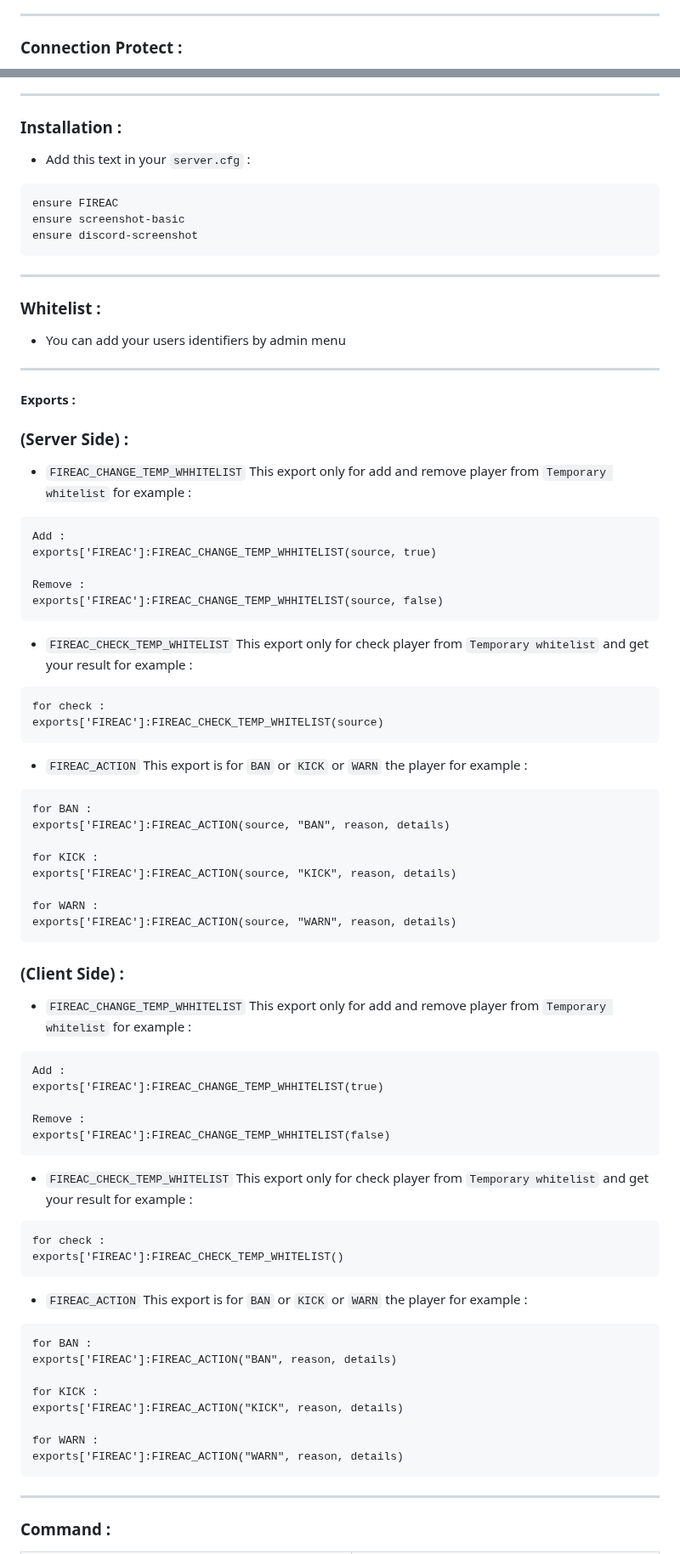
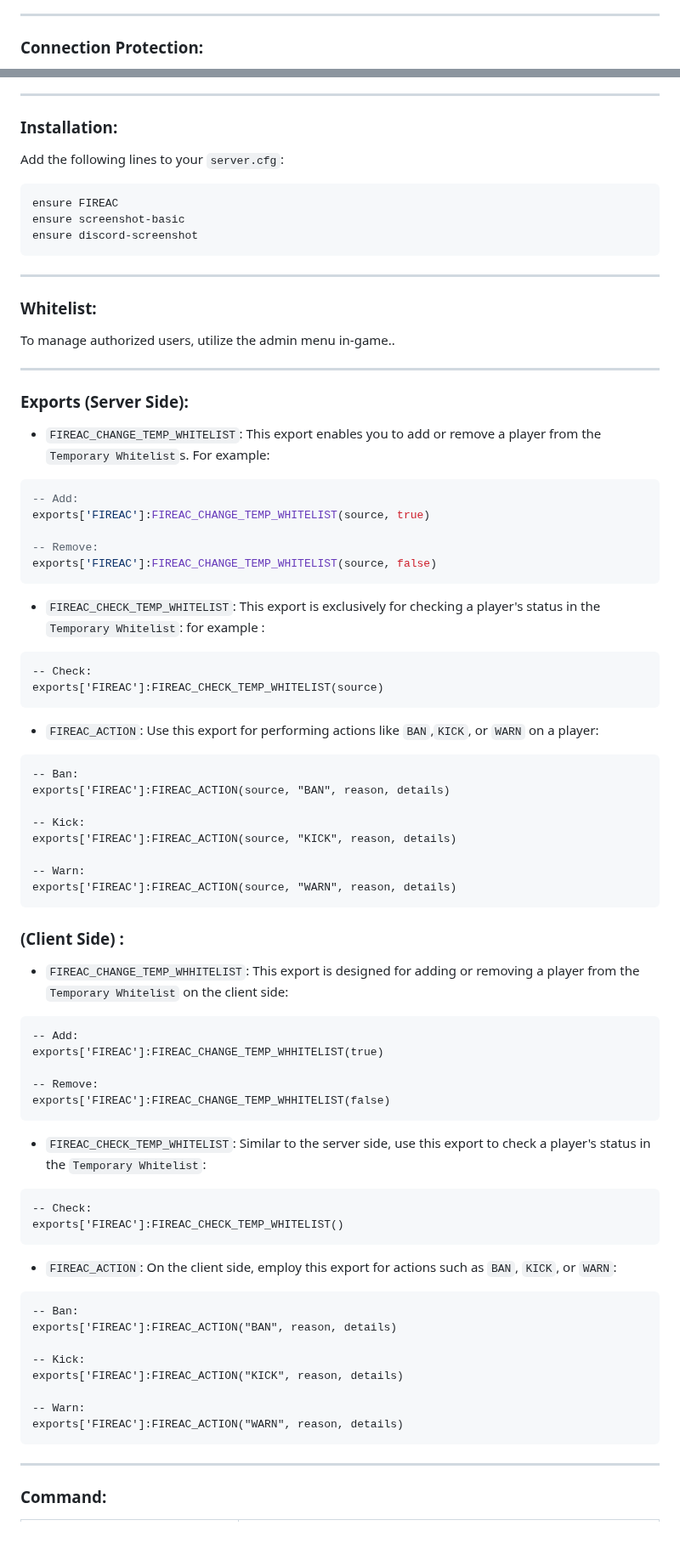
Before and after one commit to AmirrezaJaberi/FIREAC, a Markdown page: README.md, 2 parts joined by grey strips. Shown at 85% size. Rendered like a GitHub page; blank space fills up the shorter version.

Commit message:
Updated README.md file as last version .md

````diff
--- a/README.md
+++ b/README.md
@@ -112,5 +102,5 @@ We are **able to provide** this **free product** because of help of **https://fi
 
 ---
 
-### Connection Protect :
+### Connection Protection:
 
@@ -157,8 +136,8 @@ We are **able to provide** this **free product** because of help of **https://fi
 ---
 
-### Installation :
+### Installation:
 
-- Add this text in your `server.cfg` :
+Add the following lines to your `server.cfg`:
 
 ```
 ensure FIREAC
@@ -168,85 +147,78 @@ ensure discord-screenshot
 
 ---
 
-### Whitelist :
+### Whitelist:
 
-- You can add your users identifiers by admin menu
+To manage authorized users, utilize the admin menu in-game..
 
 ---
 
-#### Exports :
+### Exports (Server Side):
 
-### (Server Side) :
+- `FIREAC_CHANGE_TEMP_WHITELIST`: This export enables you to add or remove a player from the `Temporary Whitelist`s. For example:
 
-- `FIREAC_CHANGE_TEMP_WHHITELIST` This export only for add and remove player from `Temporary whitelist`
+```lua
+-- Add:
+exports['FIREAC']:FIREAC_CHANGE_TEMP_WHITELIST(source, true)
+
+-- Remove:
+exports['FIREAC']:FIREAC_CHANGE_TEMP_WHITELIST(source, false)
+```
+
+- `FIREAC_CHECK_TEMP_WHITELIST`: This export is exclusively for checking a player's status in the `Temporary Whitelist`:
   for example :
 
 ```
-Add :
-exports['FIREAC']:FIREAC_CHANGE_TEMP_WHHITELIST(source, true)
-
-Remove :
-exports['FIREAC']:FIREAC_CHANGE_TEMP_WHHITELIST(source, false)
-```
-
-- `FIREAC_CHECK_TEMP_WHITELIST` This export only for check player from `Temporary whitelist` and get your result
-  for example :
-
-```
-for check :
+-- Check:
 exports['FIREAC']:FIREAC_CHECK_TEMP_WHITELIST(source)
 ```
 
-- `FIREAC_ACTION` This export is for `BAN` or `KICK` or `WARN` the player
-  for example :
+- `FIREAC_ACTION`: Use this export for performing actions like `BAN`,`KICK`, or `WARN` on a player:
 
 ```
-for BAN :
+-- Ban:
 exports['FIREAC']:FIREAC_ACTION(source, "BAN", reason, details)
 
-for KICK :
+-- Kick:
 exports['FIREAC']:FIREAC_ACTION(source, "KICK", reason, details)
 
-for WARN :
+-- Warn:
 exports['FIREAC']:FIREAC_ACTION(source, "WARN", reason, details)
 ```
 
 ### (Client Side) :
 
-- `FIREAC_CHANGE_TEMP_WHHITELIST` This export only for add and remove player from `Temporary whitelist`
-  for example :
+- `FIREAC_CHANGE_TEMP_WHHITELIST`: This export is designed for adding or removing a player from the `Temporary Whitelist` on the client side:
 
 ```
-Add :
+-- Add:
 exports['FIREAC']:FIREAC_CHANGE_TEMP_WHHITELIST(true)
 
-Remove :
+-- Remove:
 exports['FIREAC']:FIREAC_CHANGE_TEMP_WHHITELIST(false)
 ```
 
-- `FIREAC_CHECK_TEMP_WHITELIST` This export only for check player from `Temporary whitelist` and get your result
-  for example :
+- `FIREAC_CHECK_TEMP_WHITELIST`: Similar to the server side, use this export to check a player's status in the `Temporary Whitelist`:
 
 ```
-for check :
+-- Check:
 exports['FIREAC']:FIREAC_CHECK_TEMP_WHITELIST()
 ```
 
-- `FIREAC_ACTION` This export is for `BAN` or `KICK` or `WARN` the player
-  for example :
+- `FIREAC_ACTION`: On the client side, employ this export for actions such as `BAN`, `KICK`, or `WARN`:
 
 ```
-for BAN :
+-- Ban:
 exports['FIREAC']:FIREAC_ACTION("BAN", reason, details)
 
-for KICK :
+-- Kick:
 exports['FIREAC']:FIREAC_ACTION("KICK", reason, details)
 
-for WARN :
+-- Warn:
 exports['FIREAC']:FIREAC_ACTION("WARN", reason, details)
 ```
 
 ---
 
-### Command :
+### Command:
 
````
Also changed, not shown: other parts of README.md (+122 -149 lines).
